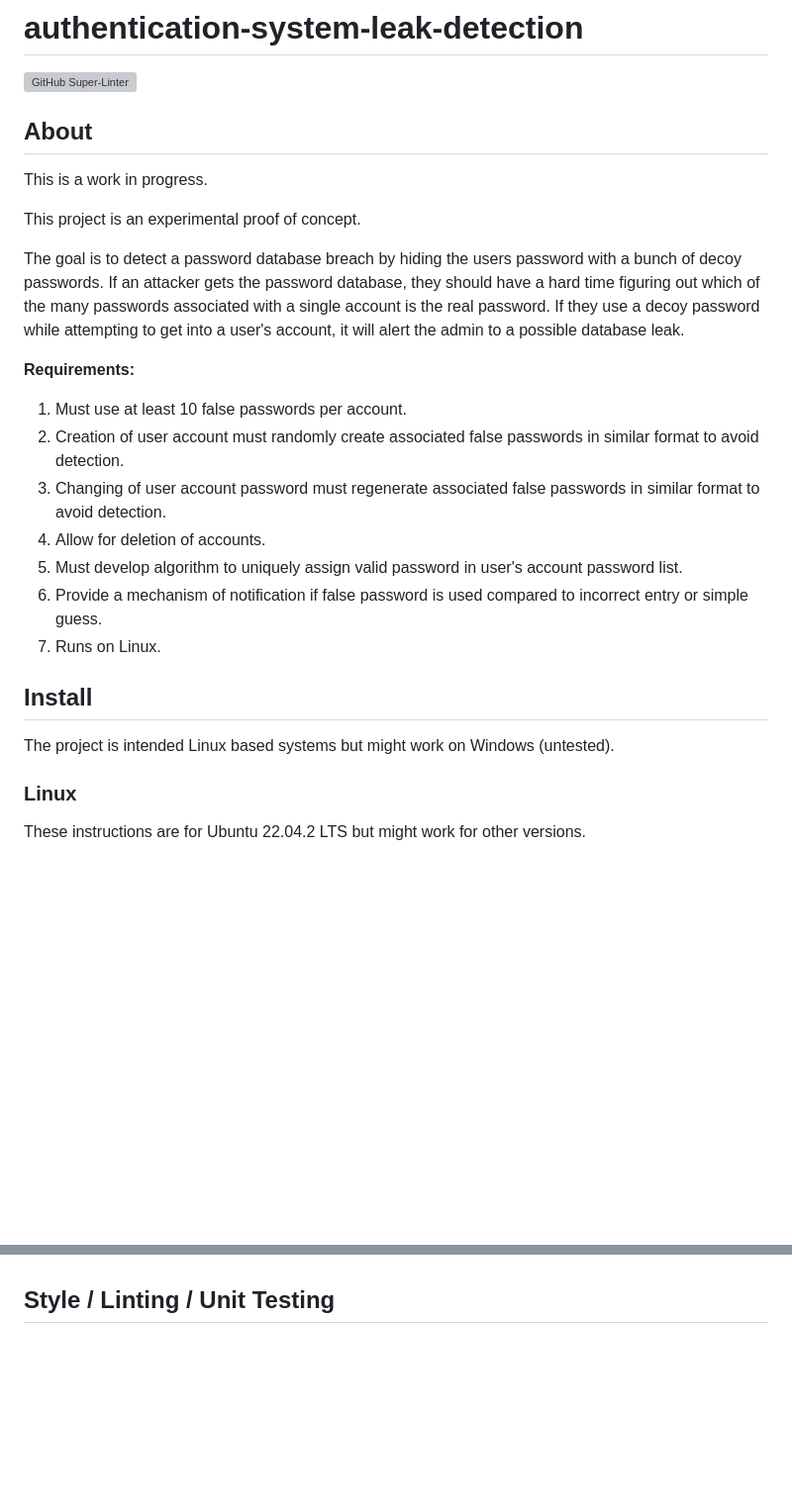
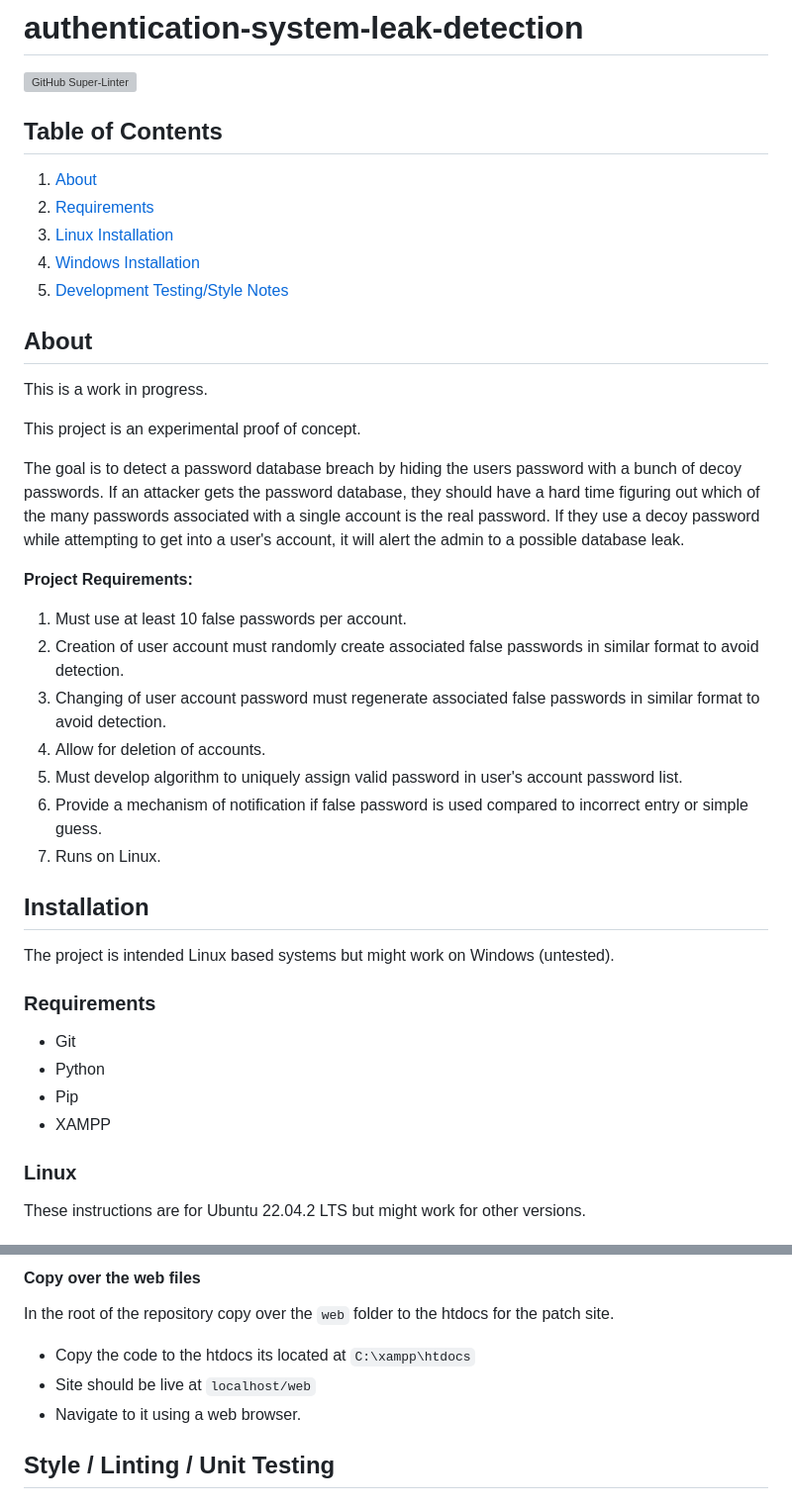
Before and after one commit to Yorzaren/authentication-system-leak-detection, a Markdown page: README.md, 2 parts joined by grey strips. Shown at 99% size. Rendered like a GitHub page; blank space fills up the shorter version; grey boxes are pictures that could not be loaded.

```diff
--- a/README.md
+++ b/README.md
@@ -2,6 +2,12 @@
 
 [![GitHub Super-Linter](https://github.com/Yorzaren/authentication-system-leak-detection/workflows/Lint%20Code%20Base/badge.svg)](https://github.com/marketplace/actions/super-linter)
 
+## Table of Contents
+1. [About](#about)
+2. [Requirements](#requirements)
+3. [Linux Installation](#linux)
+4. [Windows Installation](#windows)
+5. [Development Testing/Style Notes](#style--linting--unit-testing)
 
 
 ## About
@@ -16,7 +22,7 @@ If an attacker gets the password database, they should have a hard time figuring
 If they use a decoy password while attempting to get into a user's account, it will alert the admin to a possible database leak.
 
 
-**Requirements:**
+**Project Requirements:**
 
 1. Must use at least 10 false passwords per account.
 2. Creation of user account must randomly create associated false passwords in similar format to avoid detection.
@@ -26,8 +32,14 @@ If they use a decoy password while attempting to get into a user's account, it w
 6. Provide a mechanism of notification if false password is used compared to incorrect entry or simple guess.
 7. Runs on Linux.
 
-## Install
+## Installation
 The project is intended Linux based systems but might work on Windows (untested).
+
+### Requirements
+- Git
+- Python
+- Pip
+- XAMPP
 
 ### Linux
 These instructions are for Ubuntu 22.04.2 LTS but might work for other versions.
@@ -131,3 +220,10 @@ sudo cp web -r /opt/lampp/htdocs
+#### Copy over the web files
+In the root of the repository copy over the `web` folder to the htdocs for the patch site.
+
+* Copy the code to the htdocs its located at `C:\xampp\htdocs`
+* Site should be live at `localhost/web`
+* Navigate to it using a web browser.
+
 ## Style / Linting / Unit Testing
 
 ### Python
```
Also changed, not shown: other parts of README.md (+77 -0 lines).
